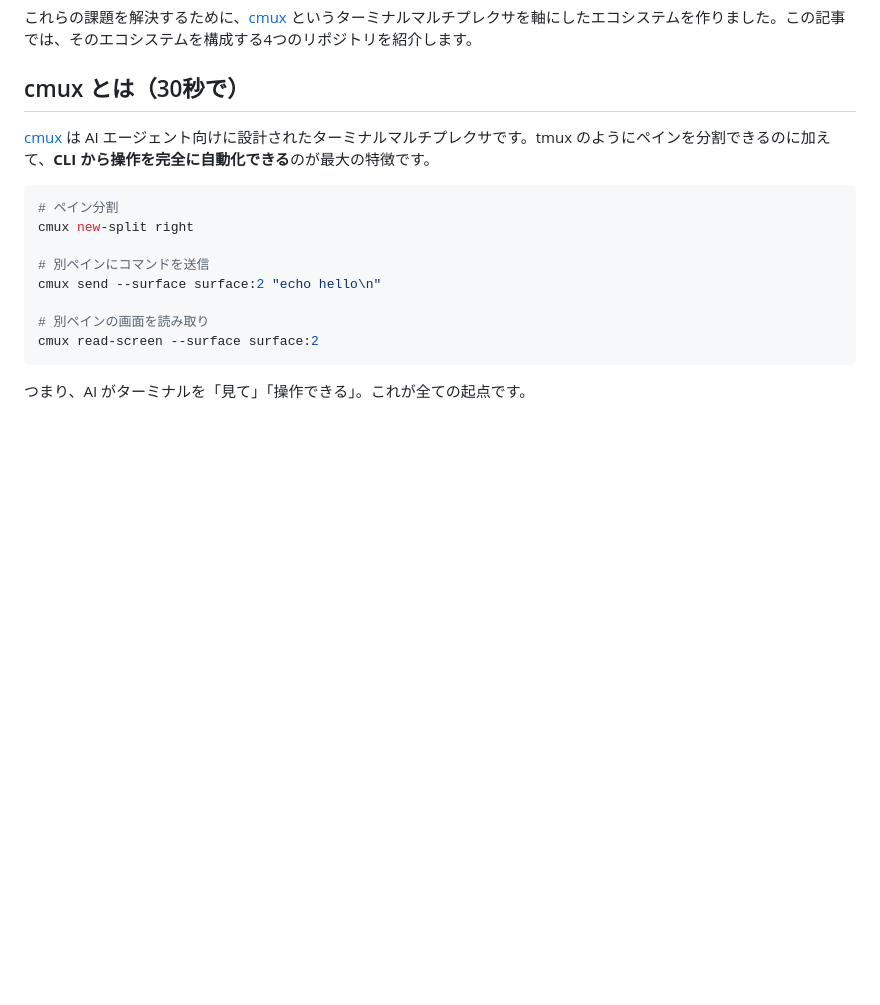
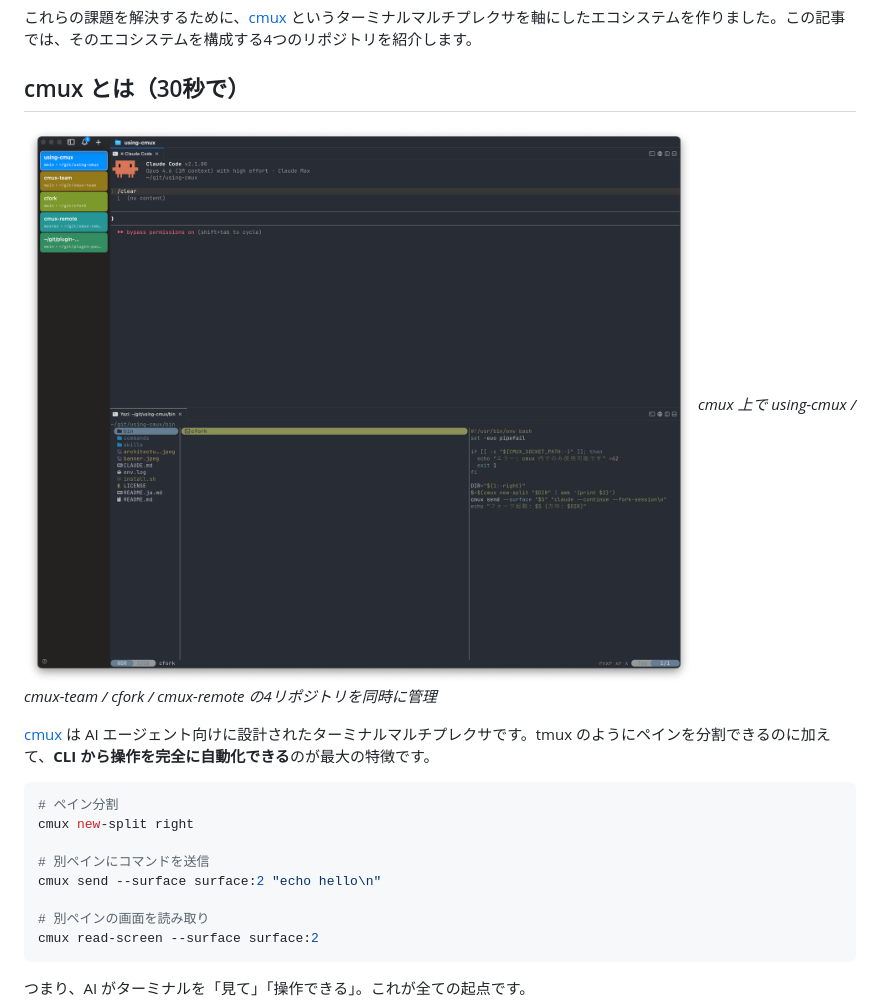
Before and after one commit to hummer98/zenn-content, a Markdown page: articles/cmux-ecosystem-claude-code.md, the part around the change. Rendered like a GitHub page; pictures changed too: images/cmux-ecosystem-demo.png (added); blank space fills up the shorter version.

Commit message:
Add cmux-remote section and demo screenshot

```diff
--- a/articles/cmux-ecosystem-claude-code.md
+++ b/articles/cmux-ecosystem-claude-code.md
@@ -18,6 +18,9 @@ Claude Code、とても便利ですよね。でも使い込んでいくと、こ
 これらの課題を解決するために、[cmux](https://cmux.dev) というターミナルマルチプレクサを軸にしたエコシステムを作りました。この記事では、そのエコシステムを構成する4つのリポジトリを紹介します。
 
 ## cmux とは（30秒で）
+
+![cmux で4つのリポジトリを同時に開いている様子](/images/cmux-ecosystem-demo.png)
+*cmux 上で using-cmux / cmux-team / cfork / cmux-remote の4リポジトリを同時に管理*
 
 [cmux](https://cmux.dev) は AI エージェント向けに設計されたターミナルマルチプレクサです。tmux のようにペインを分割できるのに加えて、**CLI から操作を完全に自動化できる**のが最大の特徴です。
 
```
